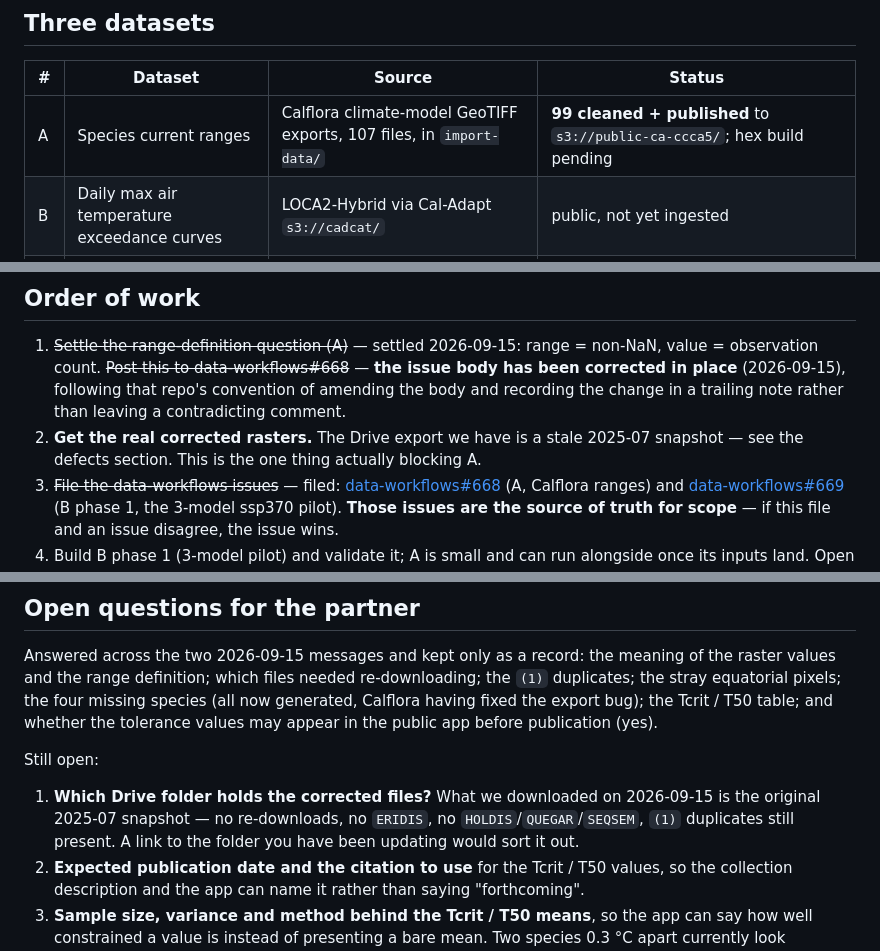
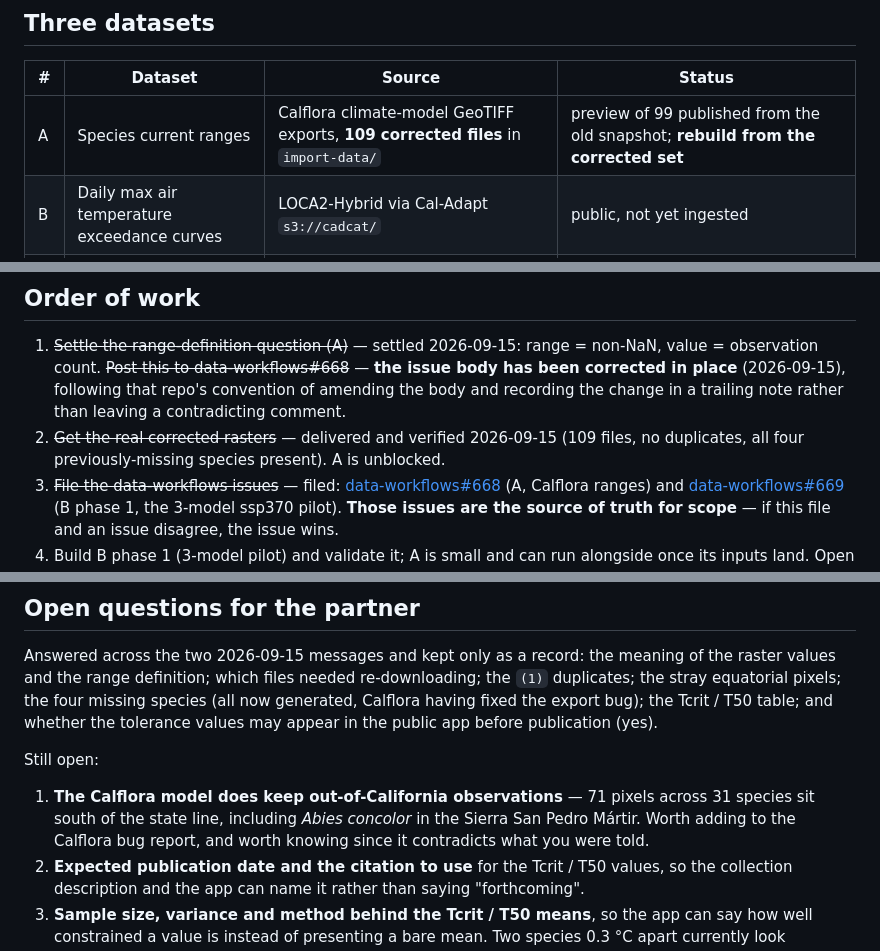
Before and after one commit to boettiger-lab/ca-ccca5, a Markdown page: DATA-PLAN.md, 3 parts joined by grey strips. GitHub-like rendering.

```diff
--- a/DATA-PLAN.md
+++ b/DATA-PLAN.md
@@ -29,7 +29,7 @@ purpose — nothing is lost except sub-grid threshold precision.
 
 | # | Dataset | Source | Status |
 |---|---|---|---|
-| A | Species current ranges | Calflora climate-model GeoTIFF exports, 107 files, in `import-data/` | **99 cleaned + published** to `s3://public-ca-ccca5/`; hex build pending |
+| A | Species current ranges | Calflora climate-model GeoTIFF exports, **109 corrected files** in `import-data/` | preview of 99 published from the old snapshot; **rebuild from the corrected set** |
 | B | Daily max air temperature exceedance curves | LOCA2-Hybrid via Cal-Adapt `s3://cadcat/` | public, not yet ingested |
 | C | Species thermal tolerance (Tcrit, T50) | Project team measurements, 109 species | **received 2026-09-15**, cleared to publish; label provisional until the team's paper appears |
 
@@ -361,8 +377,8 @@ users to read two species 0.3 °C apart as meaningfully different.
    observation count. ~~Post this to data-workflows#668~~ — **the issue body has been corrected in
    place** (2026-09-15), following that repo's convention of amending the body and recording the
    change in a trailing note rather than leaving a contradicting comment.
-2. **Get the real corrected rasters.** The Drive export we have is a stale 2025-07 snapshot — see the
-   defects section. This is the one thing actually blocking A.
+2. ~~Get the real corrected rasters~~ — delivered and verified 2026-09-15 (109 files, no duplicates,
+   all four previously-missing species present). A is unblocked.
 3. ~~File the data-workflows issues~~ — filed:
    [data-workflows#668](https://github.com/boettiger-lab/data-workflows/issues/668) (A, Calflora
    ranges) and [data-workflows#669](https://github.com/boettiger-lab/data-workflows/issues/669)
@@ -385,9 +401,9 @@ publication (yes).
 
 Still open:
 
-1. **Which Drive folder holds the corrected files?** What we downloaded on 2026-09-15 is the original
-   2025-07 snapshot — no re-downloads, no `ERIDIS`, no `HOLDIS`/`QUEGAR`/`SEQSEM`, `(1)` duplicates
-   still present. A link to the folder you have been updating would sort it out.
+1. **The Calflora model does keep out-of-California observations** — 71 pixels across 31 species sit
+   south of the state line, including *Abies concolor* in the Sierra San Pedro Mártir. Worth adding to
+   the Calflora bug report, and worth knowing since it contradicts what you were told.
 2. **Expected publication date and the citation to use** for the Tcrit / T50 values, so the collection
    description and the app can name it rather than saying "forthcoming".
 3. **Sample size, variance and method behind the Tcrit / T50 means**, so the app can say how well
```
Also changed, not shown: other parts of DATA-PLAN.md (+54 -38 lines).
